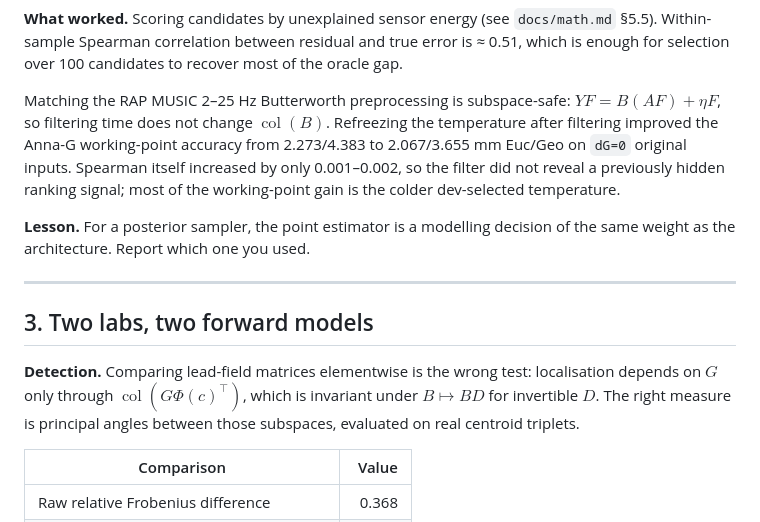
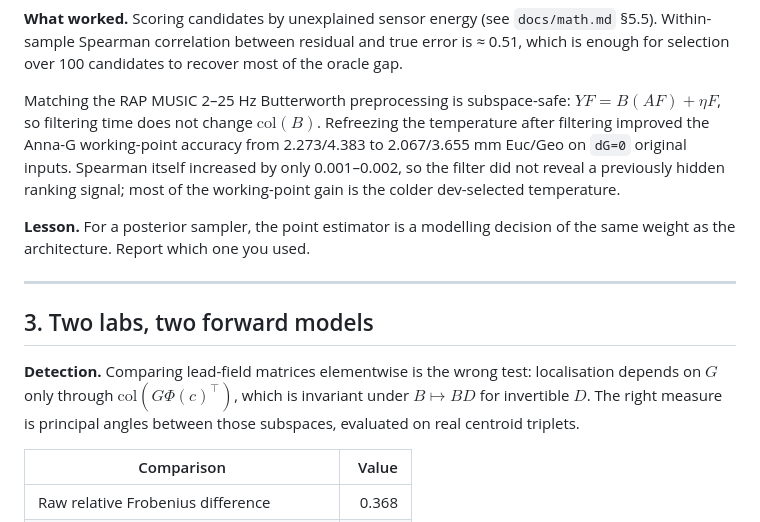
Before and after one commit to sherkidanil/bayesian-meg-inversion, a Markdown page: docs/findings.md, the part around the change. Rendered like a GitHub page.

```diff
--- a/docs/findings.md
+++ b/docs/findings.md
@@ -76,7 +76,7 @@ The decisive observation was that the posterior mean barely improves with more s
 **What worked.** Scoring candidates by unexplained sensor energy (see `docs/math.md` §5.5). Within-sample Spearman correlation between residual and true error is ≈ 0.51, which is enough for selection over 100 candidates to recover most of the oracle gap.
 
 Matching the RAP MUSIC 2–25 Hz Butterworth preprocessing is subspace-safe:
-$YF=B(AF)+\eta F$, so filtering time does not change $\operatorname{col}(B)$.
+$YF=B(AF)+\eta F$, so filtering time does not change $\mathrm{col}(B)$.
 Refreezing the temperature after filtering improved the Anna-G working-point
 accuracy from 2.273/4.383 to 2.067/3.655 mm Euc/Geo on `dG=0` original inputs.
 Spearman itself increased by only 0.001–0.002, so the filter did not reveal a
@@ -89,7 +89,7 @@ dev-selected temperature.
 
 ## 3. Two labs, two forward models
 
-**Detection.** Comparing lead-field matrices elementwise is the wrong test: localisation depends on $G$ only through $\operatorname{col}(G\Phi(c)^{\top})$, which is invariant under $B \mapsto BD$ for invertible $D$. The right measure is principal angles between those subspaces, evaluated on real centroid triplets.
+**Detection.** Comparing lead-field matrices elementwise is the wrong test: localisation depends on $G$ only through $\mathrm{col}(G\Phi(c)^{\top})$, which is invariant under $B \mapsto BD$ for invertible $D$. The right measure is principal angles between those subspaces, evaluated on real centroid triplets.
 
 | Comparison | Value |
 |---|---:|
```
Also changed, not shown: docs/math.md (+7 -7 lines), reports/METHOD.md (+1 -1 lines).
